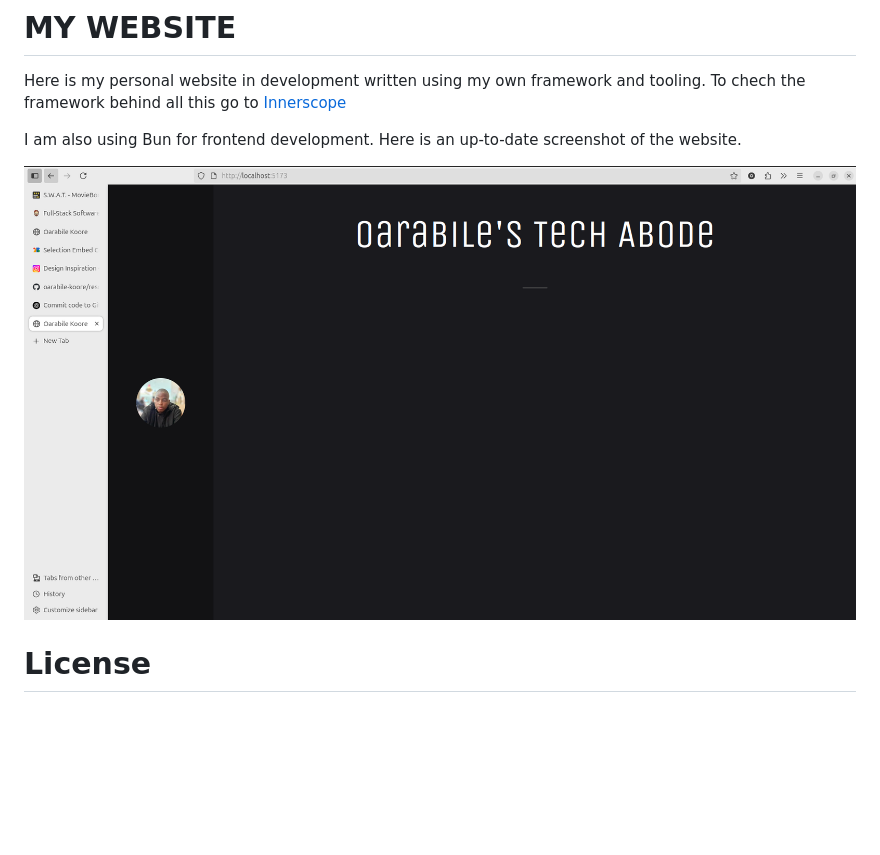
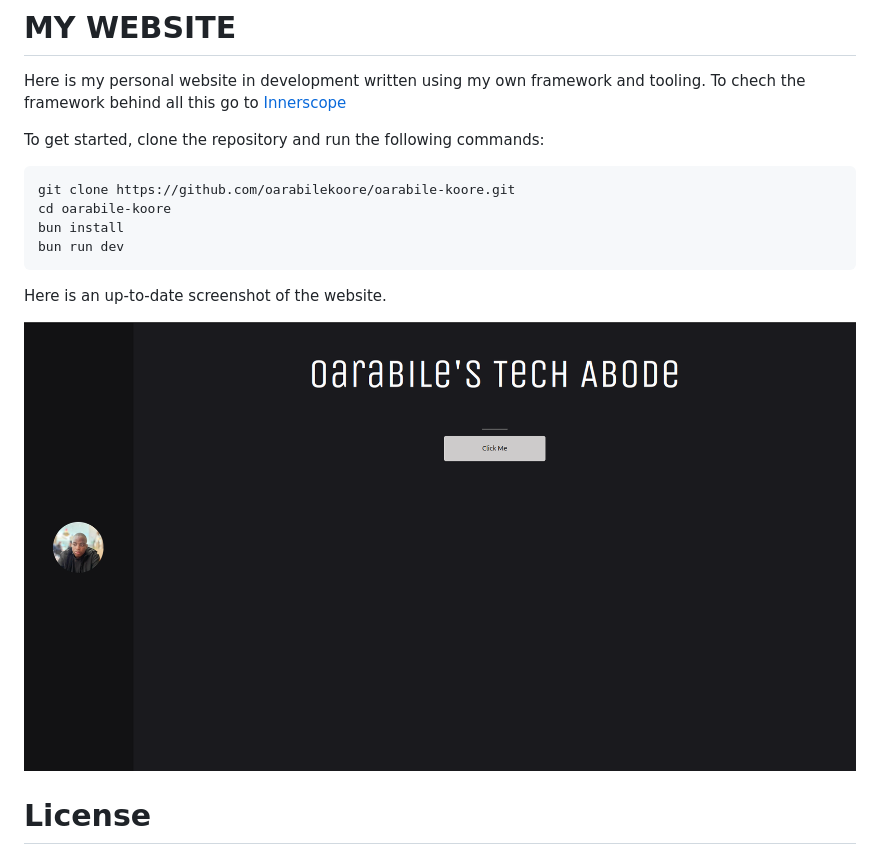
Before and after one commit to oarabilekoore/oarabile-koore, a Markdown page: README.md, the part around the change. Drawn GitHub-style; pictures changed too: Screenshot.png; blank space fills up the shorter version.

Commit message:
updated readme and screenshot

````diff
--- a/README.md
+++ b/README.md
@@ -3,7 +3,15 @@
 Here is my personal website in development written using my own framework and tooling.
 To chech the framework behind all this go to [Innerscope](https://github.com/oarabilekoore/innerscope.ts)
 
-I am also using Bun for frontend development.
+To get started, clone the repository and run the following commands:
+
+```
+git clone https://github.com/oarabilekoore/oarabile-koore.git
+cd oarabile-koore
+bun install
+bun run dev
+```
+
 Here is an up-to-date screenshot of the website.
 
 ![Screenshot](Screenshot.png)
````
